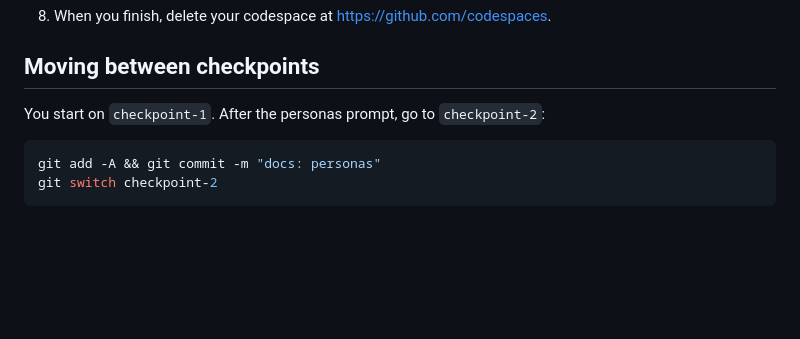
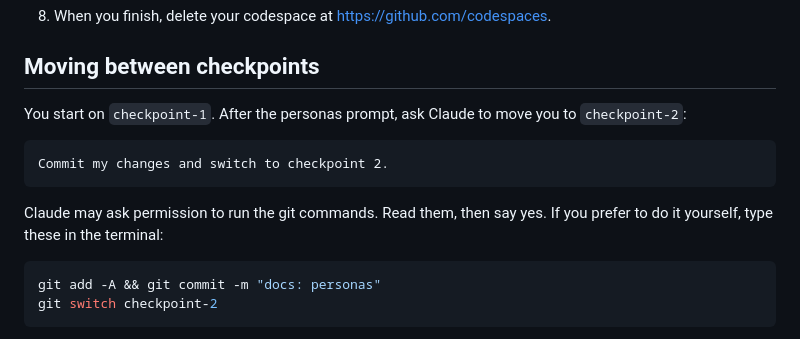
Before and after one commit to code-exitos/athanor-prima-workshop, a Markdown page: README.md, the part around the change. Drawn GitHub-style; blank space fills up the shorter version.

Commit message:
docs: ask Claude to commit and switch to checkpoint 2
The personas skill now tells attendees to ask Claude to commit and switch,
and the README shows the prompt first with the git commands as a fallback.

Co-Authored-By: Claude Sonnet 5.5 <noreply@anthropic.com>

````diff
--- a/README.md
+++ b/README.md
@@ -24,7 +24,13 @@ A resident creates a pass. The app signs it and shows a QR code that holds a lin
 
 ## Moving between checkpoints
 
-You start on `checkpoint-1`. After the personas prompt, go to `checkpoint-2`:
+You start on `checkpoint-1`. After the personas prompt, ask Claude to move you to `checkpoint-2`:
+
+```
+Commit my changes and switch to checkpoint 2.
+```
+
+Claude may ask permission to run the git commands. Read them, then say yes. If you prefer to do it yourself, type these in the terminal:
 
 ```bash
 git add -A && git commit -m "docs: personas"
````
Also changed, not shown: 1 other file.
